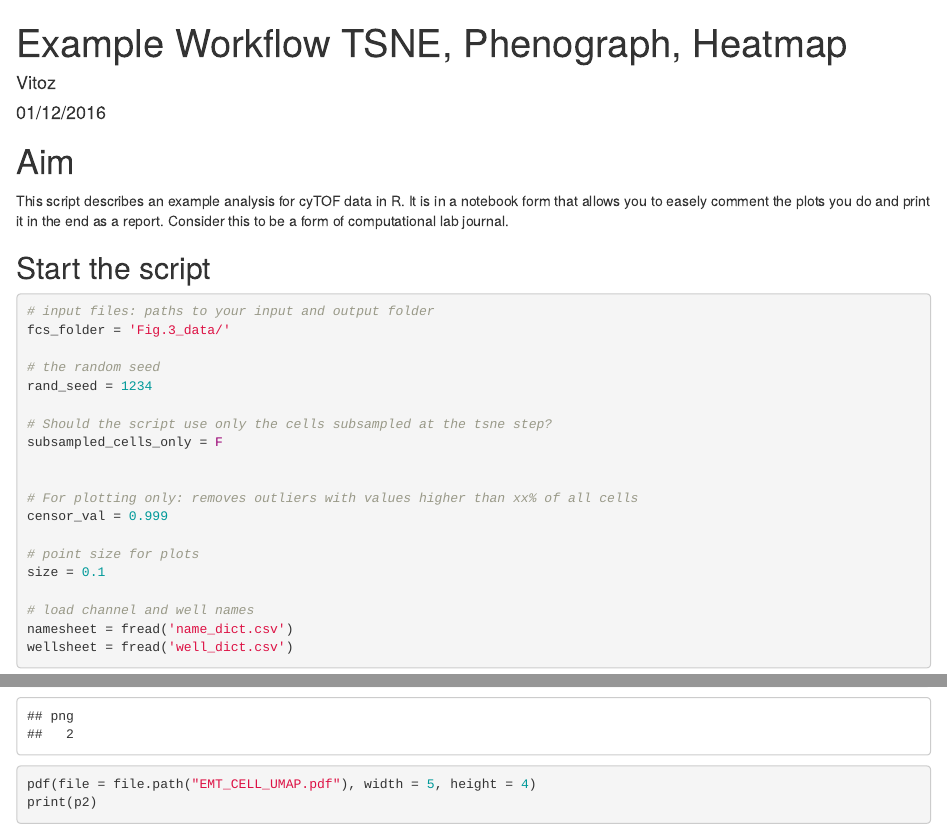
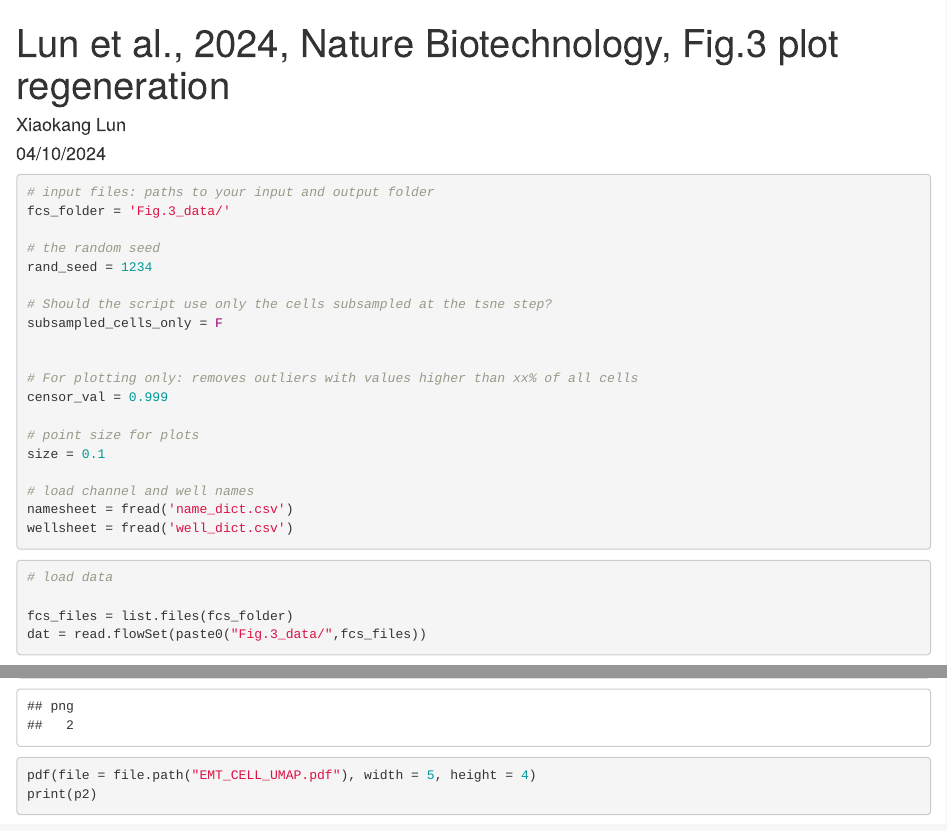
Before and after one commit to xiaokanglun/ACE, an R Markdown document (Fig.3/Fig.3.Rmd): the page in a window 1100 px wide, from its top, and a second part further down, joined at a grey line. Rendered offline with R 4.5, knitr and Pandoc, with nearby package versions; some code elsewhere in the file could not run offline; common packages that the code uses without loading them are loaded.

Commit message:
Add files via upload

````diff
--- a/Fig.3/Fig.3.Rmd
+++ b/Fig.3/Fig.3.Rmd
@@ -1,5 +1,5 @@
 ---
-title: "Example Workflow TSNE, Phenograph, Heatmap"
-author: "Vitoz"
-date: "01/12/2016"
-output:
+title: "Lun et al., 2024, Nature Biotechnology, Fig.3 plot regeneration"
+author: "Xiaokang Lun"
+date: "04/10/2024"
+output: html_document
@@ -9,10 +6,4 @@
 ---
-
-# Aim
-This script describes an example analysis for cyTOF data in R.
-It is in a notebook form that allows you to easely comment the plots you do and print it in the end as a report. Consider this to be a form of computational lab journal.
-
-## Start the script
 
 ```{r Libraries, include=FALSE}
 library('data.table')
````
Also changed, not shown: Fig.3/Fig.3.Rmd (3 more changed lines).
